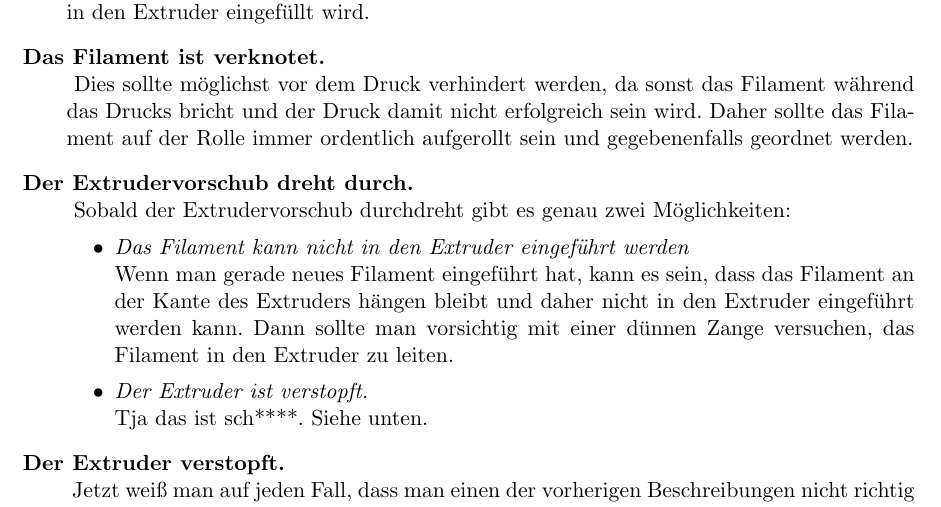
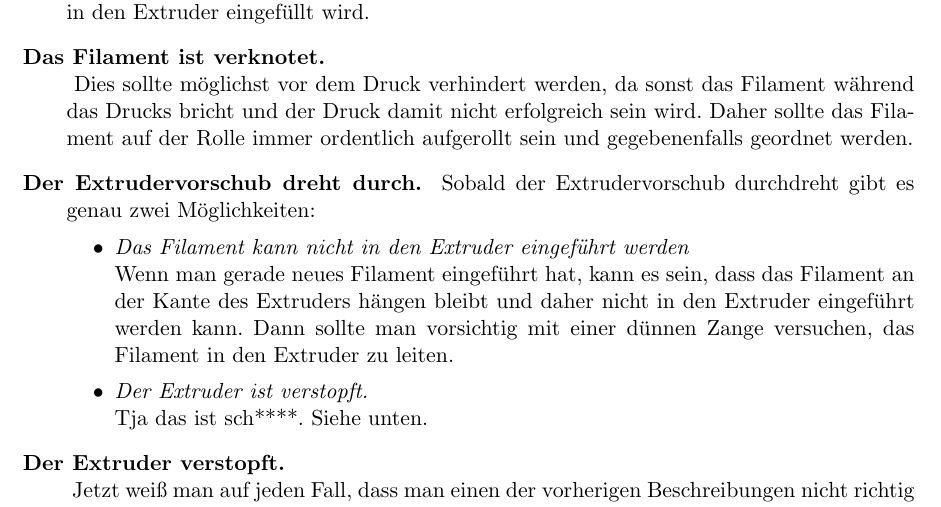
Before and after one commit to GamerGurke15/3D-Drucker_Vorstellung, a LaTeX document (Manual.tex): part of page 7 of 8, cut so that both start at the same text. Compiled offline with pdfLaTeX.

Commit message:
i hate linebreaks (reverted from commit ab670c3af90d9e458c91c5ec3af1df700c1587a1)

```diff
--- a/Manual.tex
+++ b/Manual.tex
@@ -146,7 +146,7 @@ Wenn das Filament bricht ist es am sinnvollsten, das Filament direkt über dem E
 \addcontentsline{toc}{subsection}{Das Filament ist verknotet}
 Dies sollte möglichst vor dem Druck verhindert werden, da sonst das Filament während das Drucks bricht und der Druck damit nicht erfolgreich sein wird. Daher sollte das Filament auf der Rolle immer ordentlich aufgerollt sein und gegebenenfalls geordnet werden.
 
-\item \textbf{Der Extrudervorschub dreht durch.}\\
+\item \textbf{Der Extrudervorschub dreht durch.}
 \addcontentsline{toc}{subsection}{Der Extrudervorschub dreht durch}
 Sobald der Extrudervorschub durchdreht gibt es genau zwei Möglichkeiten:
 \begin{itemize}
```
